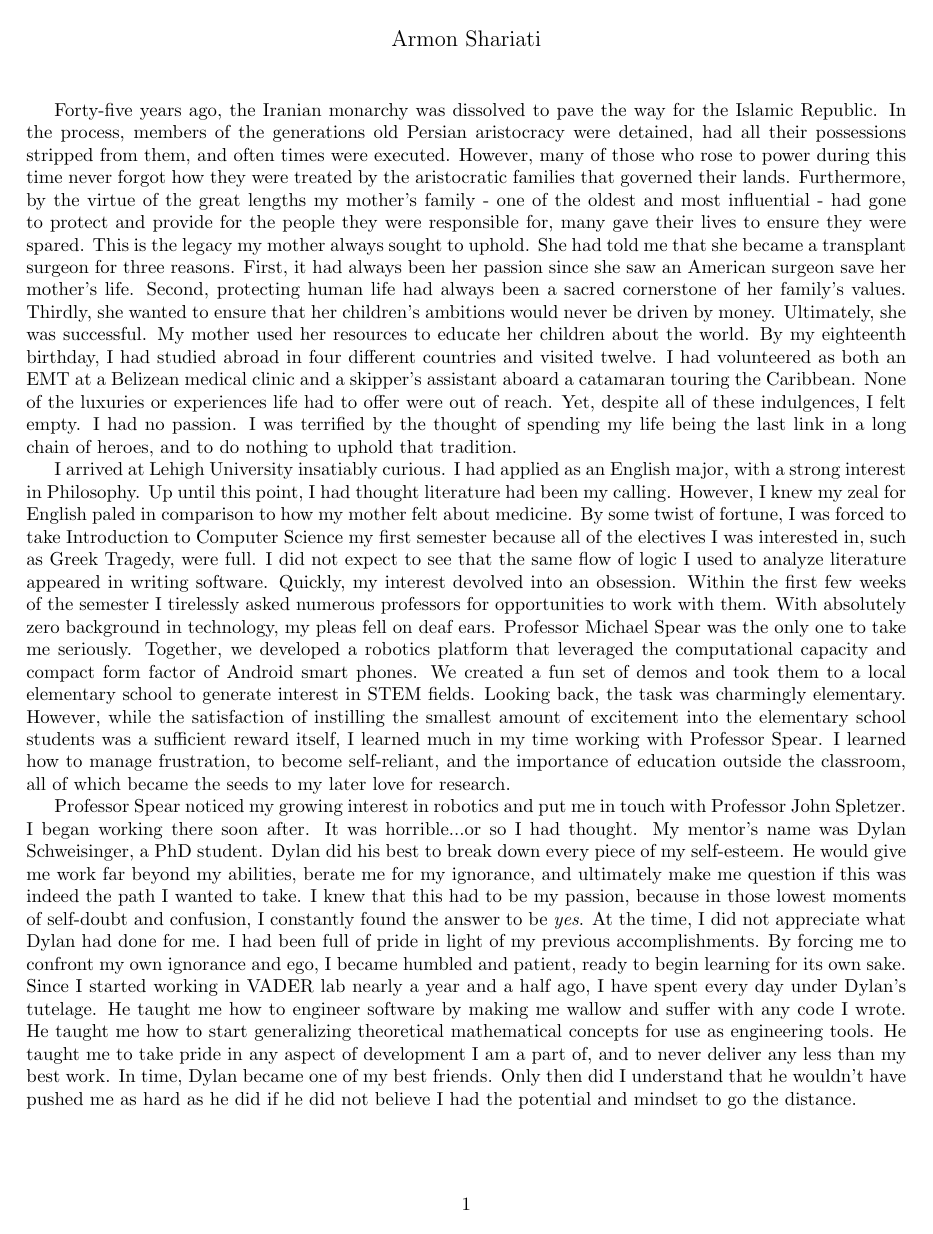
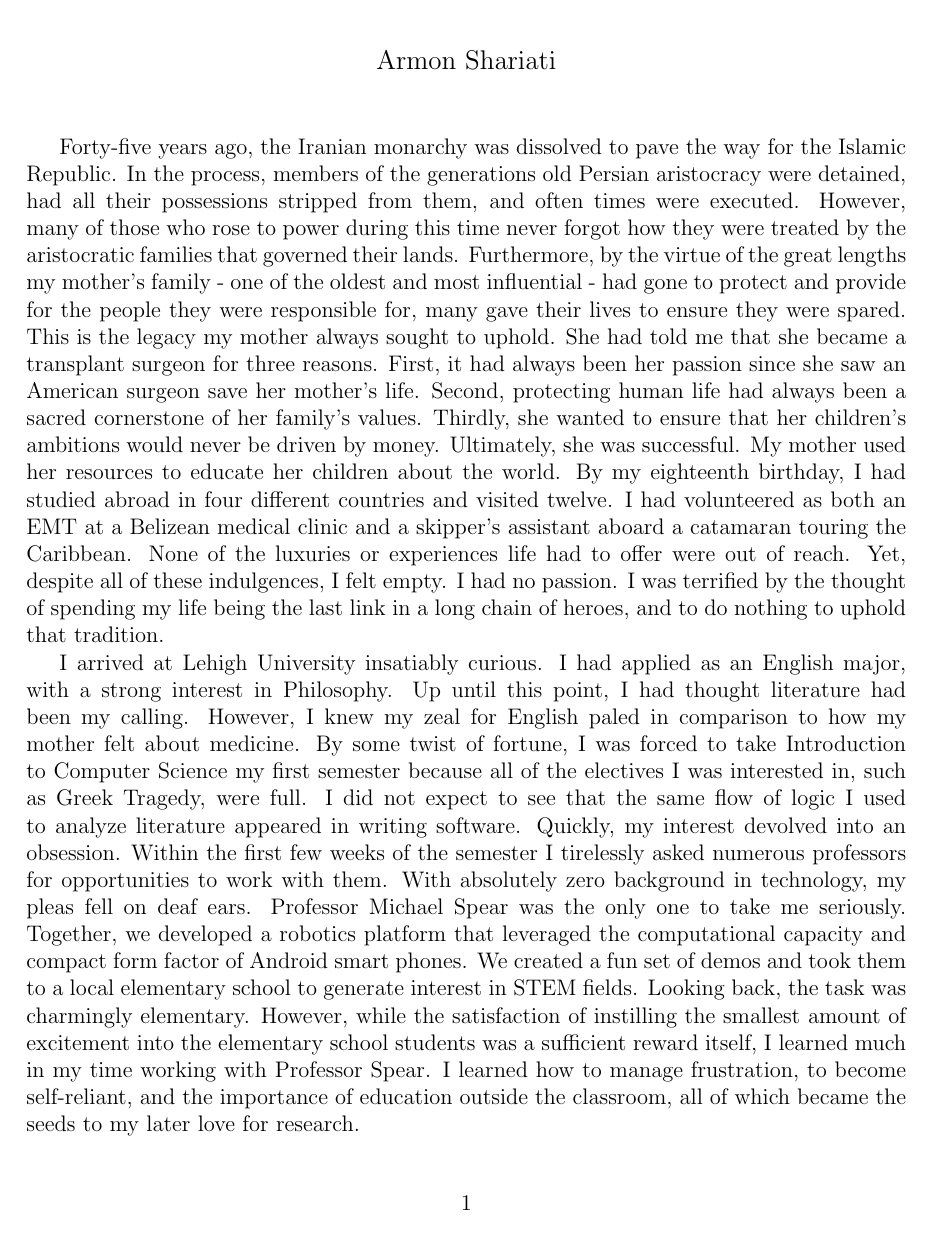
Before and after one commit to gnarang1024/personal_statement, a LaTeX document (statement.tex): page 1 of 2 before the commit and page 1 of 3 after it. Compiled offline with pdfLaTeX.

Commit message:
changed formatting

```diff
--- a/statement.tex
+++ b/statement.tex
@@ -1,4 +1,4 @@
-\documentclass[10pt]{article}
+\documentclass[12pt]{article}
 \usepackage[left=1in, right=1in, top=1in, bottom=1in]{geometry}
 \begin{document}
 \author{Armon Shariati}
```
Also changed, not shown: proposal.tex (+1 -1 lines), statement.tex (2 more changed lines).
